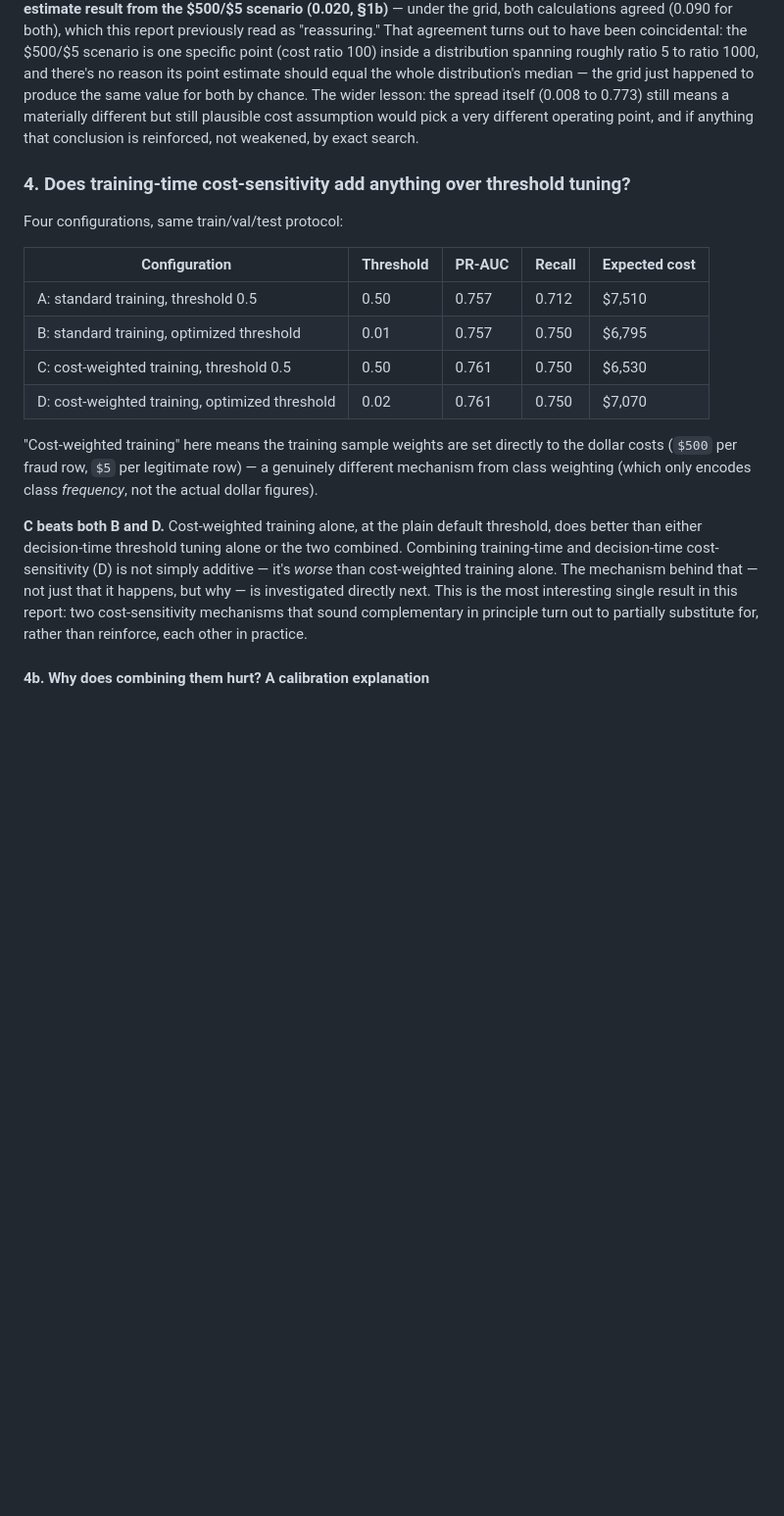
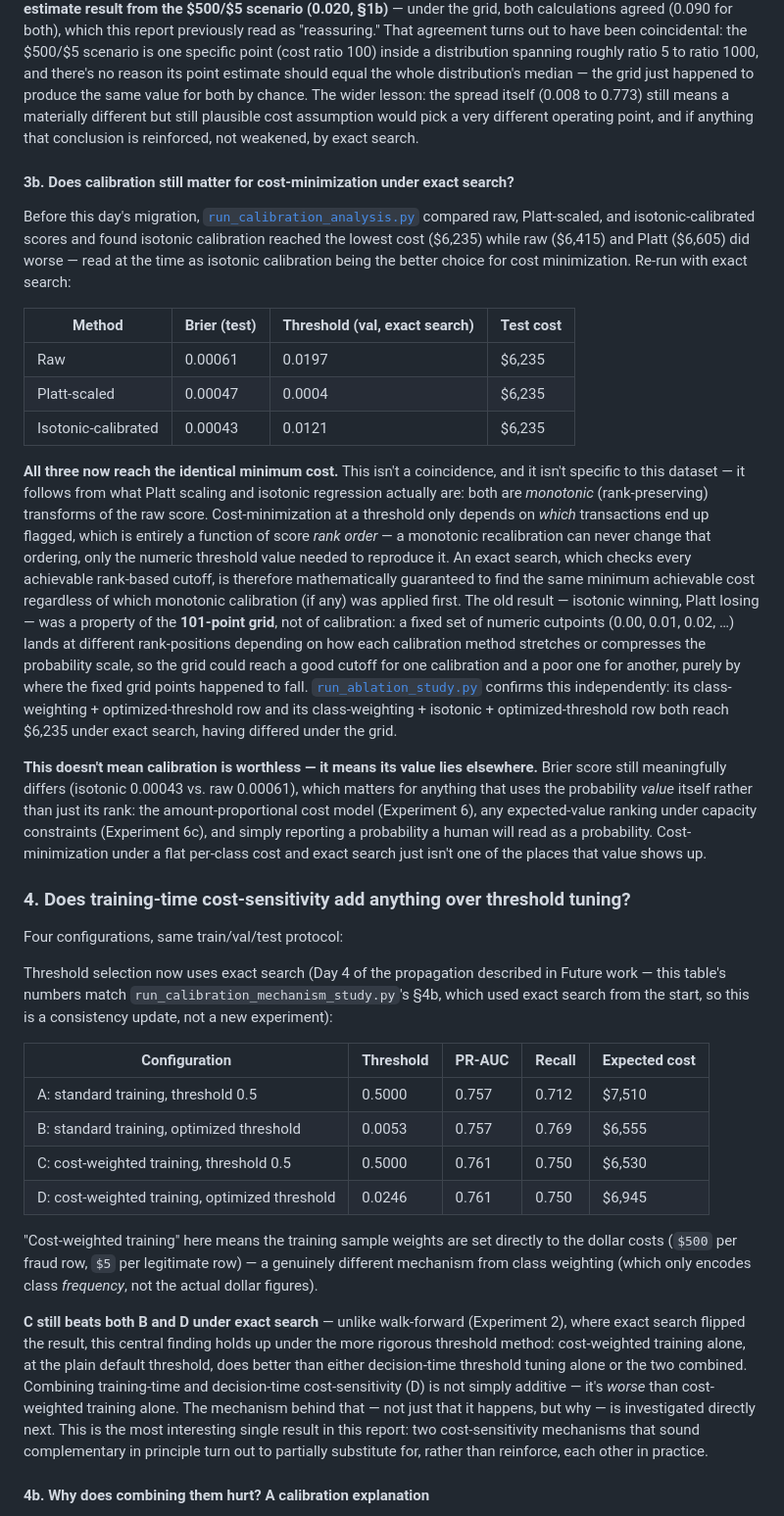
Before and after one commit to Charith-Reddy-Pareddy/Cost-Sensitive-Fraud-Detection-with-Threshold-Optimization, a Markdown page: RESEARCH_REPORT.md, the part around one of its changes. Shown at 98% size. Drawn GitHub-style; blank space fills up the shorter version.

```diff
--- a/RESEARCH_REPORT.md
+++ b/RESEARCH_REPORT.md
@@ -178,26 +178,69 @@ for both by chance. The wider lesson: the spread itself (0.008 to 0.773) still m
 different but still plausible cost assumption would pick a very different operating point, and if
 anything that conclusion is reinforced, not weakened, by exact search.
 
+#### 3b. Does calibration still matter for cost-minimization under exact search?
+
+Before this day's migration, [`run_calibration_analysis.py`](src/models/run_calibration_analysis.py)
+compared raw, Platt-scaled, and isotonic-calibrated scores and found isotonic calibration reached
+the lowest cost ($6,235) while raw ($6,415) and Platt ($6,605) did worse — read at the time as
+isotonic calibration being the better choice for cost minimization. Re-run with exact search:
+
+| Method | Brier (test) | Threshold (val, exact search) | Test cost |
+|---|---|---|---|
+| Raw | 0.00061 | 0.0197 | $6,235 |
+| Platt-scaled | 0.00047 | 0.0004 | $6,235 |
+| Isotonic-calibrated | 0.00043 | 0.0121 | $6,235 |
+
+**All three now reach the identical minimum cost.** This isn't a coincidence, and it isn't
+specific to this dataset — it follows from what Platt scaling and isotonic regression actually
+are: both are *monotonic* (rank-preserving) transforms of the raw score. Cost-minimization at a
+threshold only depends on *which* transactions end up flagged, which is entirely a function of
+score *rank order* — a monotonic recalibration can never change that ordering, only the numeric
+threshold value needed to reproduce it. An exact search, which checks every achievable rank-based
+cutoff, is therefore mathematically guaranteed to find the same minimum achievable cost regardless
+of which monotonic calibration (if any) was applied first. The old result — isotonic winning,
+Platt losing — was a property of the **101-point grid**, not of calibration: a fixed set of
+numeric cutpoints (0.00, 0.01, 0.02, …) lands at different rank-positions depending on how each
+calibration method stretches or compresses the probability scale, so the grid could reach a good
+cutoff for one calibration and a poor one for another, purely by where the fixed grid points
+happened to fall. [`run_ablation_study.py`](src/models/run_ablation_study.py) confirms this
+independently: its class-weighting + optimized-threshold row and its
+class-weighting + isotonic + optimized-threshold row both reach $6,235 under exact search, having
+differed under the grid.
+
+**This doesn't mean calibration is worthless — it means its value lies elsewhere.** Brier score
+still meaningfully differs (isotonic 0.00043 vs. raw 0.00061), which matters for anything that
+uses the probability *value* itself rather than just its rank: the amount-proportional cost
+model (Experiment 6), any expected-value ranking under capacity constraints (Experiment 6c), and
+simply reporting a probability a human will read as a probability. Cost-minimization under a
+flat per-class cost and exact search just isn't one of the places that value shows up.
+
 ### 4. Does training-time cost-sensitivity add anything over threshold tuning?
 
 Four configurations, same train/val/test protocol:
 
+Threshold selection now uses exact search (Day 4 of the propagation described in Future work —
+this table's numbers match `run_calibration_mechanism_study.py`'s §4b, which used exact search
+from the start, so this is a consistency update, not a new experiment):
+
 | Configuration | Threshold | PR-AUC | Recall | Expected cost |
 |---|---|---|---|---|
-| A: standard training, threshold 0.5 | 0.50 | 0.757 | 0.712 | $7,510 |
-| B: standard training, optimized threshold | 0.01 | 0.757 | 0.750 | $6,795 |
-| C: cost-weighted training, threshold 0.5 | 0.50 | 0.761 | 0.750 | $6,530 |
-| D: cost-weighted training, optimized threshold | 0.02 | 0.761 | 0.750 | $7,070 |
+| A: standard training, threshold 0.5 | 0.5000 | 0.757 | 0.712 | $7,510 |
+| B: standard training, optimized threshold | 0.0053 | 0.757 | 0.769 | $6,555 |
+| C: cost-weighted training, threshold 0.5 | 0.5000 | 0.761 | 0.750 | $6,530 |
+| D: cost-weighted training, optimized threshold | 0.0246 | 0.761 | 0.750 | $6,945 |
 
 "Cost-weighted training" here means the training sample weights are set directly to the dollar
 costs (`$500` per fraud row, `$5` per legitimate row) — a genuinely different mechanism from
 class weighting (which only encodes class *frequency*, not the actual dollar figures).
 
-**C beats both B and D.** Cost-weighted training alone, at the plain default threshold, does
-better than either decision-time threshold tuning alone or the two combined. Combining
-training-time and decision-time cost-sensitivity (D) is not simply additive — it's *worse* than
-cost-weighted training alone. The mechanism behind that — not just that it happens, but why — is
-investigated directly next. This is the most interesting single result in this report: two
+**C still beats both B and D under exact search** — unlike walk-forward (Experiment 2), where
+exact search flipped the result, this central finding holds up under the more rigorous threshold
+method: cost-weighted training alone, at the plain default threshold, does better than either
+decision-time threshold tuning alone or the two combined. Combining training-time and
+decision-time cost-sensitivity (D) is not simply additive — it's *worse* than cost-weighted
+training alone. The mechanism behind that — not just that it happens, but why — is investigated
+directly next. This is the most interesting single result in this report: two
 cost-sensitivity mechanisms that sound complementary in principle turn out to partially
 substitute for, rather than reinforce, each other in practice.
 
```
Also changed, not shown: other parts of RESEARCH_REPORT.md (+29 -15 lines), README.md (+23 -13 lines).
